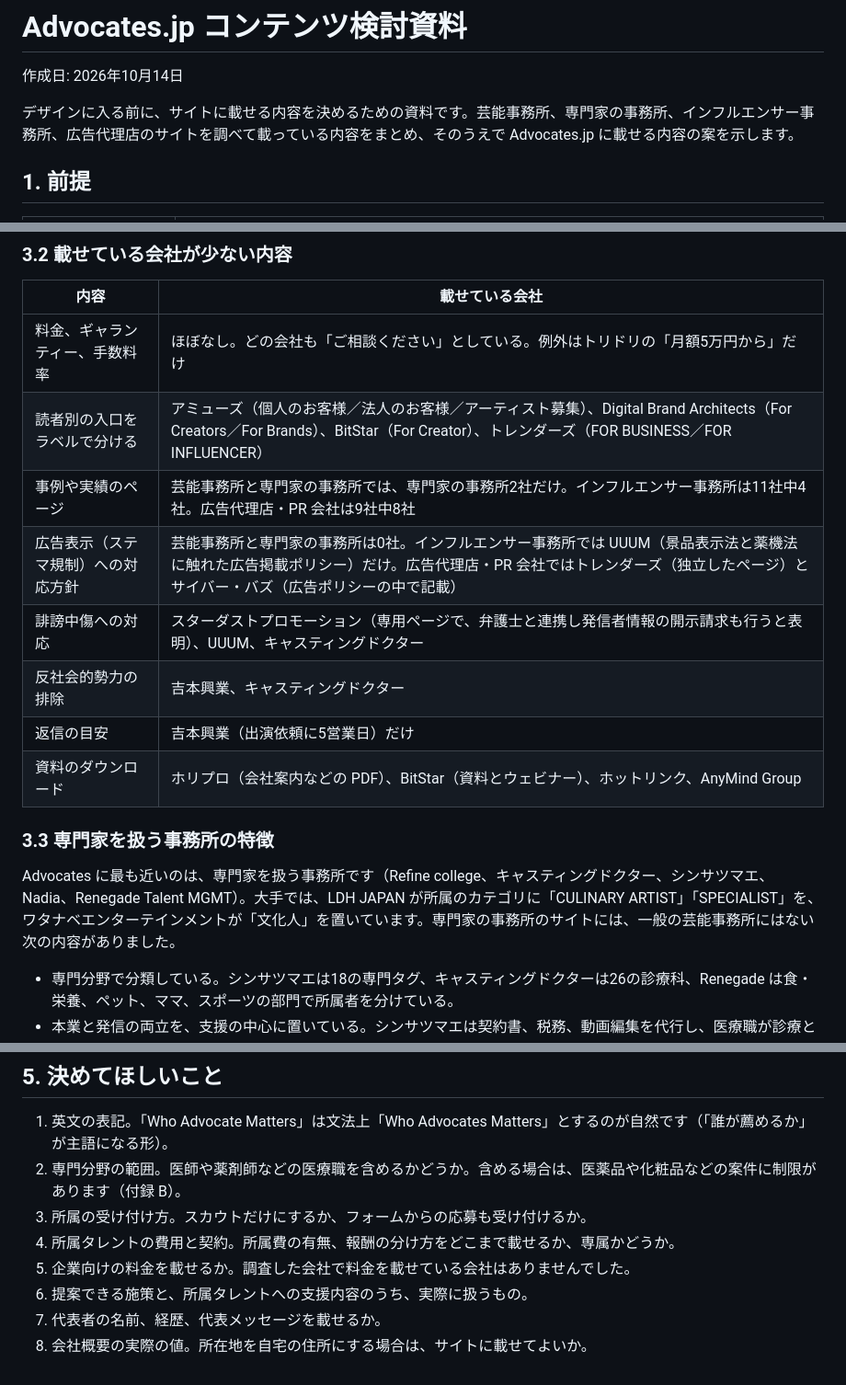
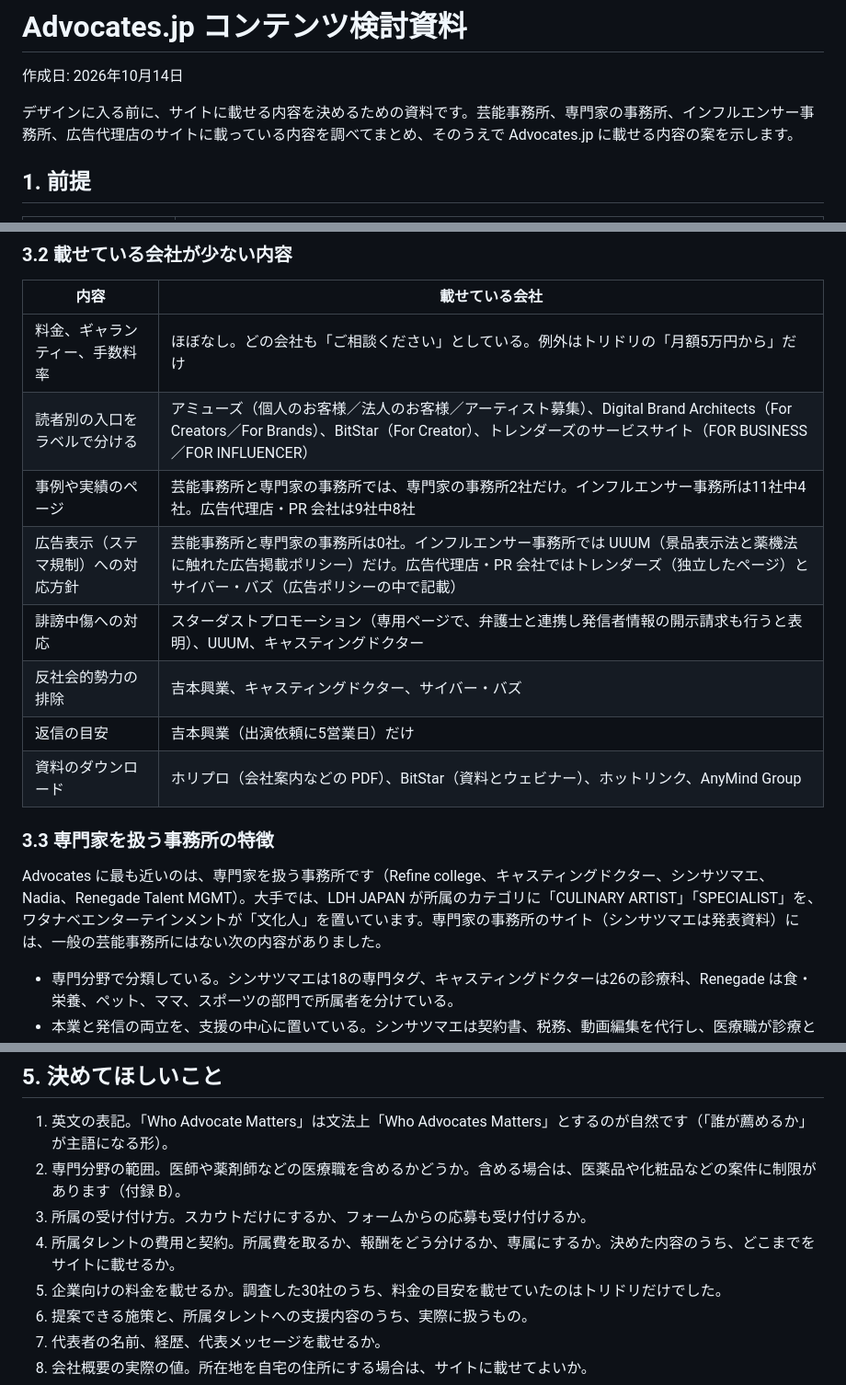
Before and after one commit to Ryumii/HARAHP, a Markdown page: docs/content-plan.md, 3 parts joined by grey strips. Shown at 92% size. GitHub-like rendering.

Commit message:
docs: fix content plan inconsistencies
Co-authored-by: Copilot <223556219+Copilot@users.noreply.github.com>

```diff
--- a/docs/content-plan.md
+++ b/docs/content-plan.md
@@ -2,7 +2,7 @@
 
 作成日: 2026年10月14日
 
-デザインに入る前に、サイトに載せる内容を決めるための資料です。芸能事務所、専門家の事務所、インフルエンサー事務所、広告代理店のサイトを調べて載っている内容をまとめ、そのうえで Advocates.jp に載せる内容の案を示します。
+デザインに入る前に、サイトに載せる内容を決めるための資料です。芸能事務所、専門家の事務所、インフルエンサー事務所、広告代理店のサイトに載っている内容を調べてまとめ、そのうえで Advocates.jp に載せる内容の案を示します。
 
 ## 1. 前提
 
@@ -60,17 +60,17 @@
 | 内容 | 載せている会社 |
 | --- | --- |
 | 料金、ギャランティー、手数料率 | ほぼなし。どの会社も「ご相談ください」としている。例外はトリドリの「月額5万円から」だけ |
-| 読者別の入口をラベルで分ける | アミューズ（個人のお客様／法人のお客様／アーティスト募集）、Digital Brand Architects（For Creators／For Brands）、BitStar（For Creator）、トレンダーズ（FOR BUSINESS／FOR INFLUENCER） |
+| 読者別の入口をラベルで分ける | アミューズ（個人のお客様／法人のお客様／アーティスト募集）、Digital Brand Architects（For Creators／For Brands）、BitStar（For Creator）、トレンダーズのサービスサイト（FOR BUSINESS／FOR INFLUENCER） |
 | 事例や実績のページ | 芸能事務所と専門家の事務所では、専門家の事務所2社だけ。インフルエンサー事務所は11社中4社。広告代理店・PR 会社は9社中8社 |
 | 広告表示（ステマ規制）への対応方針 | 芸能事務所と専門家の事務所は0社。インフルエンサー事務所では UUUM（景品表示法と薬機法に触れた広告掲載ポリシー）だけ。広告代理店・PR 会社ではトレンダーズ（独立したページ）とサイバー・バズ（広告ポリシーの中で記載） |
 | 誹謗中傷への対応 | スターダストプロモーション（専用ページで、弁護士と連携し発信者情報の開示請求も行うと表明）、UUUM、キャスティングドクター |
-| 反社会的勢力の排除 | 吉本興業、キャスティングドクター |
+| 反社会的勢力の排除 | 吉本興業、キャスティングドクター、サイバー・バズ |
 | 返信の目安 | 吉本興業（出演依頼に5営業日）だけ |
 | 資料のダウンロード | ホリプロ（会社案内などの PDF）、BitStar（資料とウェビナー）、ホットリンク、AnyMind Group |
 
 ### 3.3 専門家を扱う事務所の特徴
 
-Advocates に最も近いのは、専門家を扱う事務所です（Refine college、キャスティングドクター、シンサツマエ、Nadia、Renegade Talent MGMT）。大手では、LDH JAPAN が所属のカテゴリに「CULINARY ARTIST」「SPECIALIST」を、ワタナベエンターテインメントが「文化人」を置いています。専門家の事務所のサイトには、一般の芸能事務所にはない次の内容がありました。
+Advocates に最も近いのは、専門家を扱う事務所です（Refine college、キャスティングドクター、シンサツマエ、Nadia、Renegade Talent MGMT）。大手では、LDH JAPAN が所属のカテゴリに「CULINARY ARTIST」「SPECIALIST」を、ワタナベエンターテインメントが「文化人」を置いています。専門家の事務所のサイト（シンサツマエは発表資料）には、一般の芸能事務所にはない次の内容がありました。
 
 - 専門分野で分類している。シンサツマエは18の専門タグ、キャスティングドクターは26の診療科、Renegade は食・栄養、ペット、ママ、スポーツの部門で所属者を分けている。
 - 本業と発信の両立を、支援の中心に置いている。シンサツマエは契約書、税務、動画編集を代行し、医療職が診療と発信を両立できるようにすると説明している。Renegade は「専門知識はあるが、契約や価格の交渉は得意ではない」という前提から支援内容を説明している。
@@ -236,8 +236,8 @@ Advocates に最も近いのは、専門家を扱う事務所です（Refine col
 1. 英文の表記。「Who Advocate Matters」は文法上「Who Advocates Matters」とするのが自然です（「誰が薦めるか」が主語になる形）。
 2. 専門分野の範囲。医師や薬剤師などの医療職を含めるかどうか。含める場合は、医薬品や化粧品などの案件に制限があります（付録 B）。
 3. 所属の受け付け方。スカウトだけにするか、フォームからの応募も受け付けるか。
-4. 所属タレントの費用と契約。所属費の有無、報酬の分け方をどこまで載せるか、専属かどうか。
-5. 企業向けの料金を載せるか。調査した会社で料金を載せている会社はありませんでした。
+4. 所属タレントの費用と契約。所属費を取るか、報酬をどう分けるか、専属にするか。決めた内容のうち、どこまでをサイトに載せるか。
+5. 企業向けの料金を載せるか。調査した30社のうち、料金の目安を載せていたのはトリドリだけでした。
 6. 提案できる施策と、所属タレントへの支援内容のうち、実際に扱うもの。
 7. 代表者の名前、経歴、代表メッセージを載せるか。
 8. 会社概要の実際の値。所在地を自宅の住所にする場合は、サイトに載せてよいか。
```
Also changed, not shown: other parts of docs/content-plan.md (+3 -3 lines).
